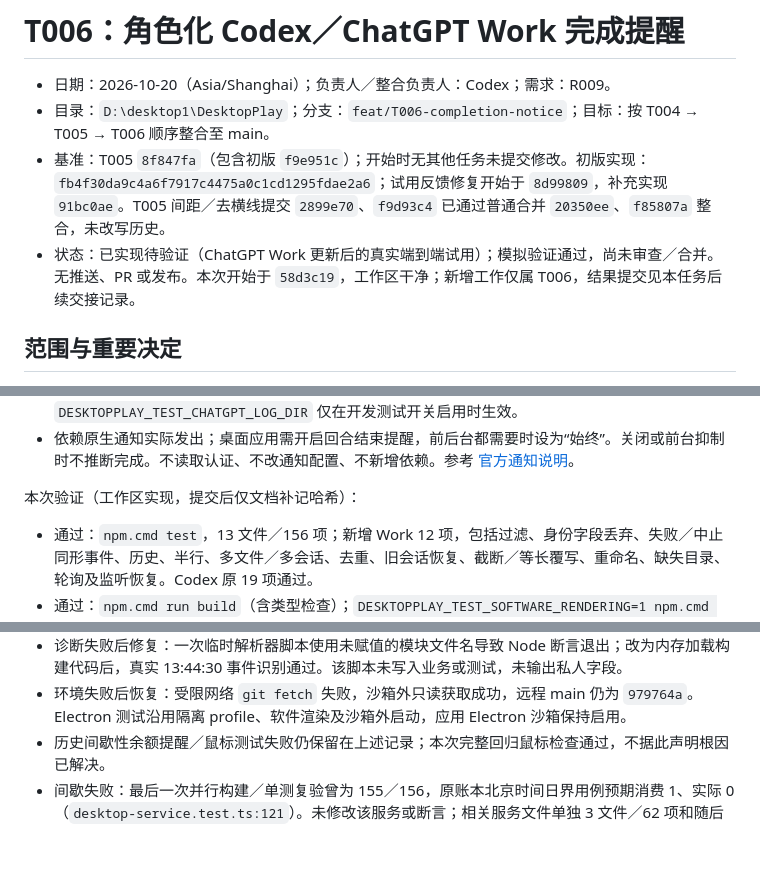
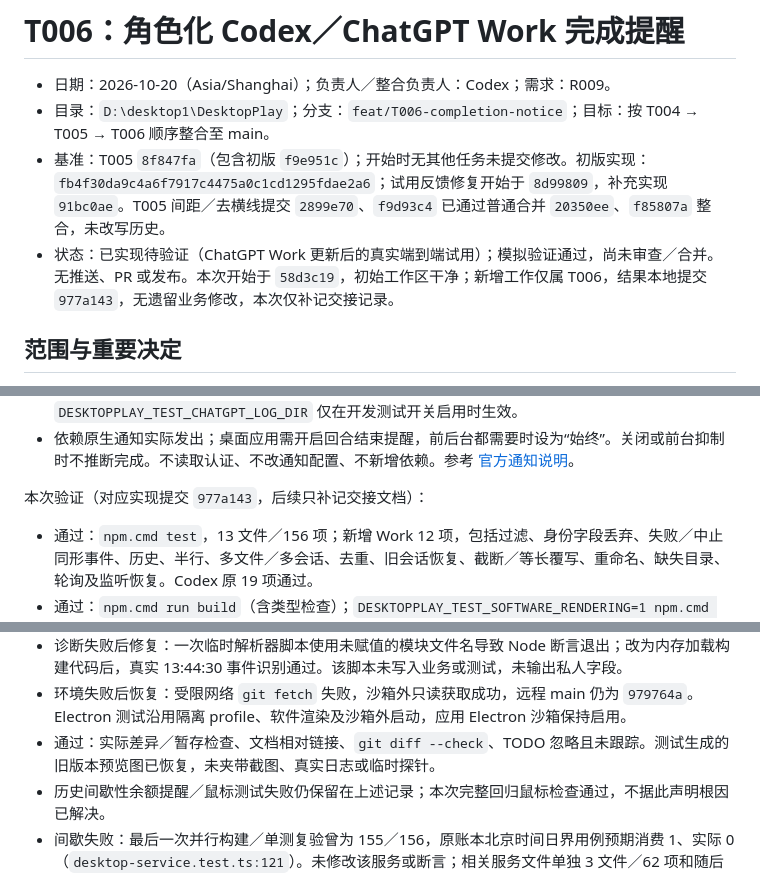
Before and after one commit to Forest-Wood/DesktopPlay, a Markdown page: docs/tasks/T006-completion-notice.md, 3 parts joined by grey strips. Rendered like a GitHub page; blank space fills up the shorter version.

```diff
--- a/docs/tasks/T006-completion-notice.md
+++ b/docs/tasks/T006-completion-notice.md
@@ -3,7 +3,7 @@
 - 日期：2026-10-20（Asia/Shanghai）；负责人／整合负责人：Codex；需求：R009。
 - 目录：`D:\desktop1\DesktopPlay`；分支：`feat/T006-completion-notice`；目标：按 T004 → T005 → T006 顺序整合至 main。
 - 基准：T005 `8f847fa`（包含初版 `f9e951c`）；开始时无其他任务未提交修改。初版实现：`fb4f30da9c4a6f7917c4475a0c1cd1295fdae2a6`；试用反馈修复开始于 `8d99809`，补充实现 `91bc0ae`。T005 间距／去横线提交 `2899e70`、`f9d93c4` 已通过普通合并 `20350ee`、`f85807a` 整合，未改写历史。
-- 状态：已实现待验证（ChatGPT Work 更新后的真实端到端试用）；模拟验证通过，尚未审查／合并。无推送、PR 或发布。本次开始于 `58d3c19`，工作区干净；新增工作仅属 T006，结果提交见本任务后续交接记录。
+- 状态：已实现待验证（ChatGPT Work 更新后的真实端到端试用）；模拟验证通过，尚未审查／合并。无推送、PR 或发布。本次开始于 `58d3c19`，初始工作区干净；新增工作仅属 T006，结果本地提交 `977a143`，无遗留业务修改，本次仅补记交接记录。
 
 ## 范围与重要决定
 
@@ -64,7 +64,7 @@
 - 本次单测发现原有 Codex 等长覆写可能因头部未变而漏掉新事件；增加共享的已读位置末尾摘要比对，同时用于两种文件监听，不改变 Codex 事件过滤。测试目录强制隔离，新增 `DESKTOPPLAY_TEST_CHATGPT_LOG_DIR` 仅在开发测试开关启用时生效。
 - 依赖原生通知实际发出；桌面应用需开启回合结束提醒，前后台都需要时设为“始终”。关闭或前台抑制时不推断完成。不读取认证、不改通知配置、不新增依赖。参考 [官方通知说明](https://learn.chatgpt.com/docs/notifications)。
 
-本次验证（工作区实现，提交后仅文档补记哈希）：
+本次验证（对应实现提交 `977a143`，后续只补记交接文档）：
 
 - 通过：`npm.cmd test`，13 文件／156 项；新增 Work 12 项，包括过滤、身份字段丢弃、失败／中止同形事件、历史、半行、多文件／多会话、去重、旧会话恢复、截断／等长覆写、重命名、缺失目录、轮询及监听恢复。Codex 原 19 项通过。
 - 通过：`npm.cmd run build`（含类型检查）；`DESKTOPPLAY_TEST_SOFTWARE_RENDERING=1 npm.cmd run test:smoke`，完整 12／12，53.4 秒。新增原生日志→IPC→三角色气泡、状态、焦点、隐藏／快速重显、关闭／开启、重启持久化；原计时测试增加 Work 悬浮、跨来源合并及长文案检查。截图已目视核对，Work 标题及长文案没有横向溢出。
@@ -72,6 +72,7 @@
 - 失败后修复：初次全量单测 154／155，Codex 原等长覆写断言漏 `thread:two`；上述文件摘要修复后全量通过，未改断言或成功过滤。
 - 诊断失败后修复：一次临时解析器脚本使用未赋值的模块文件名导致 Node 断言退出；改为内存加载构建代码后，真实 13:44:30 事件识别通过。该脚本未写入业务或测试，未输出私人字段。
 - 环境失败后恢复：受限网络 `git fetch` 失败，沙箱外只读获取成功，远程 main 仍为 `979764a`。Electron 测试沿用隔离 profile、软件渲染及沙箱外启动，应用 Electron 沙箱保持启用。
+- 通过：实际差异／暂存检查、文档相对链接、`git diff --check`、TODO 忽略且未跟踪。测试生成的旧版本预览图已恢复，未夹带截图、真实日志或临时探针。
 - 历史间歇性余额提醒／鼠标测试失败仍保留在上述记录；本次完整回归鼠标检查通过，不据此声明根因已解决。
 - 间歇失败：最后一次并行构建／单测复验曾为 155／156，原账本北京时间日界用例预期消费 1、实际 0（`desktop-service.test.ts:121`）。未修改该服务或断言；相关服务文件单独 3 文件／62 项和随后全量 156 项均通过，原因尚未确认。
 - 未运行：更新后真实 Work 成功／失败／中止的桌宠端到端试用、其他安装方式及客户端版本、真实额度、打包／安装卸载、WSL／远程；未推送、PR 或发布。
```
Also changed, not shown: docs/PROJECT_STATE.md (+3 -2 lines).
